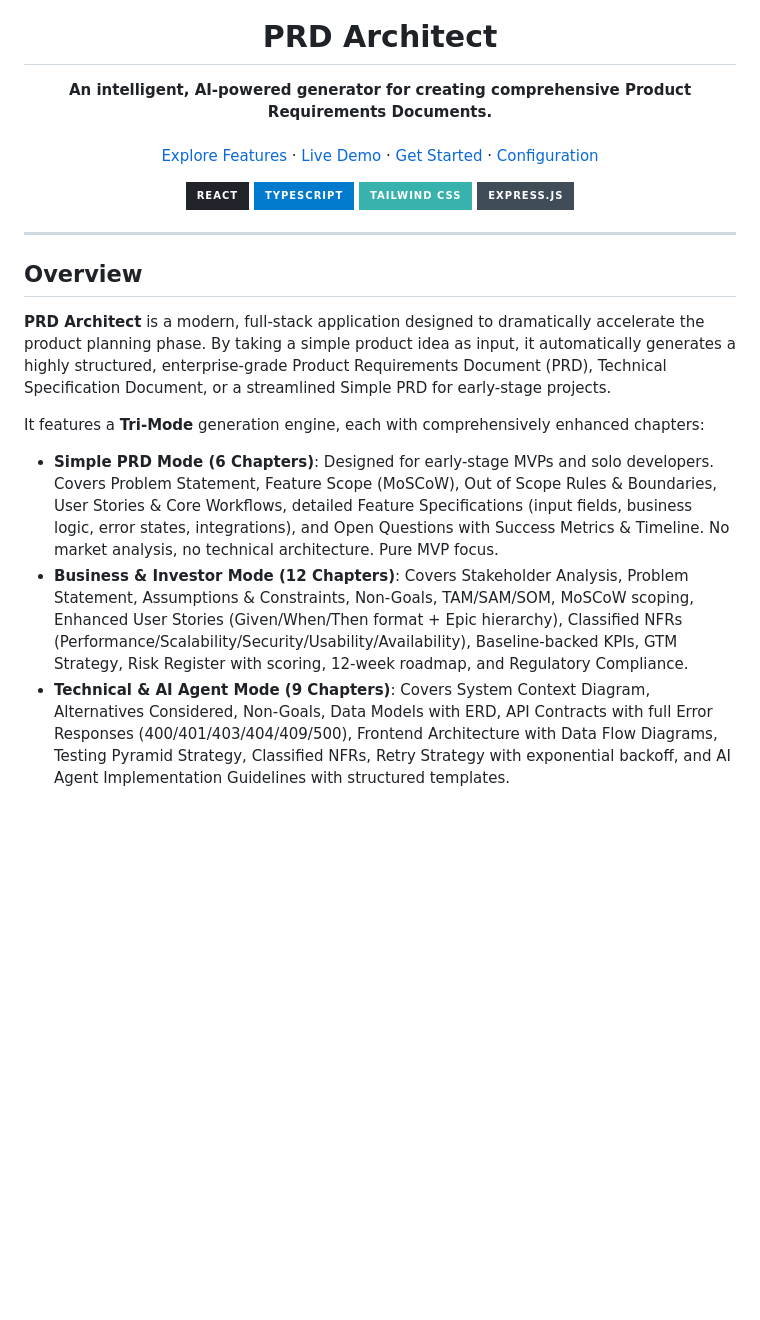
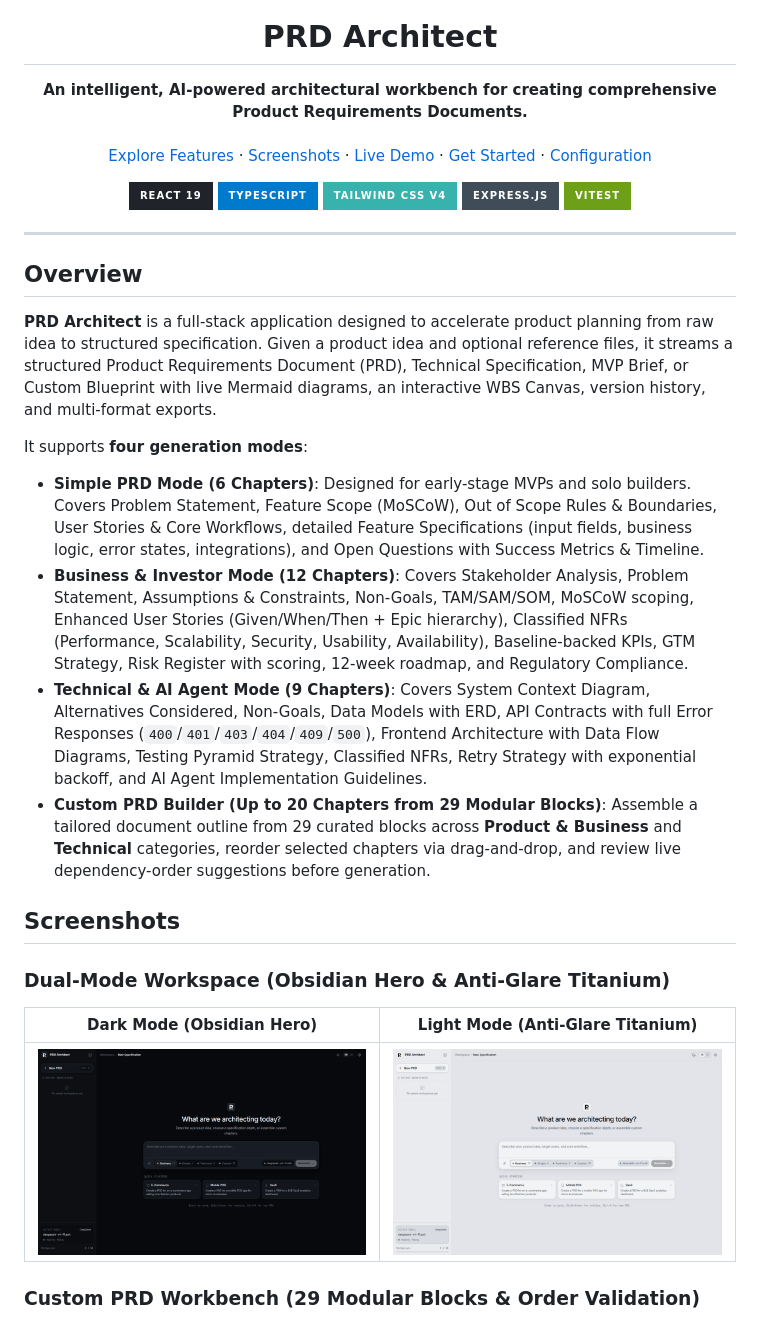
Before and after one commit to TrygerZ/PRD-Architect, a Markdown page: README.md, the part around one of its changes. Rendered like a GitHub page; pictures changed too: assets/screenshots/welcome-dark.png (added), assets/screenshots/welcome-light.png (added); badges without logos; blank space fills up the shorter version.

```diff
--- a/README.md
+++ b/README.md
@@ -3,10 +3,12 @@
   <h1 align="center">PRD Architect</h1>
 
   <p align="center">
-    <strong>An intelligent, AI-powered generator for creating comprehensive Product Requirements Documents.</strong>
+    <strong>An intelligent, AI-powered architectural workbench for creating comprehensive Product Requirements Documents.</strong>
     <br />
     <br />
     <a href="#overview">Explore Features</a>
+    ·
+    <a href="#screenshots">Screenshots</a>
     ·
     <a href="https://prd-architect.onrender.com/">Live Demo</a>
     ·
@@ -16,10 +18,11 @@
   </p>
 
   <p align="center">
-    <img src="https://img.shields.io/badge/React-20232A?style=for-the-badge&logo=react&logoColor=61DAFB" alt="React" />
+    <img src="https://img.shields.io/badge/React_19-20232A?style=for-the-badge&logo=react&logoColor=61DAFB" alt="React 19" />
     <img src="https://img.shields.io/badge/TypeScript-007ACC?style=for-the-badge&logo=typescript&logoColor=white" alt="TypeScript" />
-    <img src="https://img.shields.io/badge/Tailwind_CSS-38B2AC?style=for-the-badge&logo=tailwind-css&logoColor=white" alt="Tailwind" />
-    <img src="https://img.shields.io/badge/Express.js-404D59?style=for-the-badge" alt="Express" />
+    <img src="https://img.shields.io/badge/Tailwind_CSS_v4-38B2AC?style=for-the-badge&logo=tailwind-css&logoColor=white" alt="Tailwind CSS v4" />
+    <img src="https://img.shields.io/badge/Express.js-404D59?style=for-the-badge&logo=express&logoColor=white" alt="Express.js" />
+    <img src="https://img.shields.io/badge/Vitest-6E9F18?style=for-the-badge&logo=vitest&logoColor=white" alt="Vitest" />
   </p>
 </div>
 
@@ -27,10 +30,22 @@
 
 ## Overview
 
-**PRD Architect** is a modern, full-stack application designed to dramatically accelerate the product planning phase. By taking a simple product idea as input, it automatically generates a highly structured, enterprise-grade Product Requirements Document (PRD), Technical Specification Document, or a streamlined Simple PRD for early-stage projects.
+**PRD Architect** is a full-stack application designed to accelerate product planning from raw idea to structured specification. Given a product idea and optional reference files, it streams a structured Product Requirements Document (PRD), Technical Specification, MVP Brief, or Custom Blueprint with live Mermaid diagrams, an interactive WBS Canvas, version history, and multi-format exports.
 
-It features a **Tri-Mode** generation engine, each with comprehensively enhanced chapters:
+It supports **four generation modes**:
 
-- **Simple PRD Mode (6 Chapters)**: Designed for early-stage MVPs and solo developers. Covers Problem Statement, Feature Scope (MoSCoW), Out of Scope Rules & Boundaries, User Stories & Core Workflows, detailed Feature Specifications (input fields, business logic, error states, integrations), and Open Questions with Success Metrics & Timeline. No market analysis, no technical architecture. Pure MVP focus.
-- **Business & Investor Mode (12 Chapters)**: Covers Stakeholder Analysis, Problem Statement, Assumptions & Constraints, Non-Goals, TAM/SAM/SOM, MoSCoW scoping, Enhanced User Stories (Given/When/Then format + Epic hierarchy), Classified NFRs (Performance/Scalability/Security/Usability/Availability), Baseline-backed KPIs, GTM Strategy, Risk Register with scoring, 12-week roadmap, and Regulatory Compliance.
-- **Technical & AI Agent Mode (9 Chapters)**: Covers System Context Diagram, Alternatives Considered, Non-Goals, Data Models with ERD, API Contracts with full Error Responses (400/401/403/404/409/500), Frontend Architecture with Data Flow Diagrams, Testing Pyramid Strategy, Classified NFRs, Retry Strategy with exponential backoff, and AI Agent Implementation Guidelines with structured templates.
+- **Simple PRD Mode (6 Chapters)**: Designed for early-stage MVPs and solo builders. Covers Problem Statement, Feature Scope (MoSCoW), Out of Scope Rules & Boundaries, User Stories & Core Workflows, detailed Feature Specifications (input fields, business logic, error states, integrations), and Open Questions with Success Metrics & Timeline.
+- **Business & Investor Mode (12 Chapters)**: Covers Stakeholder Analysis, Problem Statement, Assumptions & Constraints, Non-Goals, TAM/SAM/SOM, MoSCoW scoping, Enhanced User Stories (Given/When/Then + Epic hierarchy), Classified NFRs (Performance, Scalability, Security, Usability, Availability), Baseline-backed KPIs, GTM Strategy, Risk Register with scoring, 12-week roadmap, and Regulatory Compliance.
+- **Technical & AI Agent Mode (9 Chapters)**: Covers System Context Diagram, Alternatives Considered, Non-Goals, Data Models with ERD, API Contracts with full Error Responses (`400`/`401`/`403`/`404`/`409`/`500`), Frontend Architecture with Data Flow Diagrams, Testing Pyramid Strategy, Classified NFRs, Retry Strategy with exponential backoff, and AI Agent Implementation Guidelines.
+- **Custom PRD Builder (Up to 20 Chapters from 29 Modular Blocks)**: Assemble a tailored document outline from 29 curated blocks across **Product & Business** and **Technical** categories, reorder selected chapters via drag-and-drop, and review live dependency-order suggestions before generation.
+
+## Screenshots
+
+### Dual-Mode Workspace (Obsidian Hero & Anti-Glare Titanium)
+
+| Dark Mode (Obsidian Hero) | Light Mode (Anti-Glare Titanium) |
+| :---: | :---: |
+| ![PRD Architect Welcome Screen in Dark Mode](assets/screenshots/welcome-dark.png) | ![PRD Architect Welcome Screen in Light Mode](assets/screenshots/welcome-light.png) |
+
+### Custom PRD Workbench (29 Modular Blocks & Order Validation)
+
```
Also changed, not shown: other parts of README.md (+61 -39 lines), assets/screenshots/custom-builder-dark.png (added), assets/screenshots/settings-dark.png (added), 1 other file.
